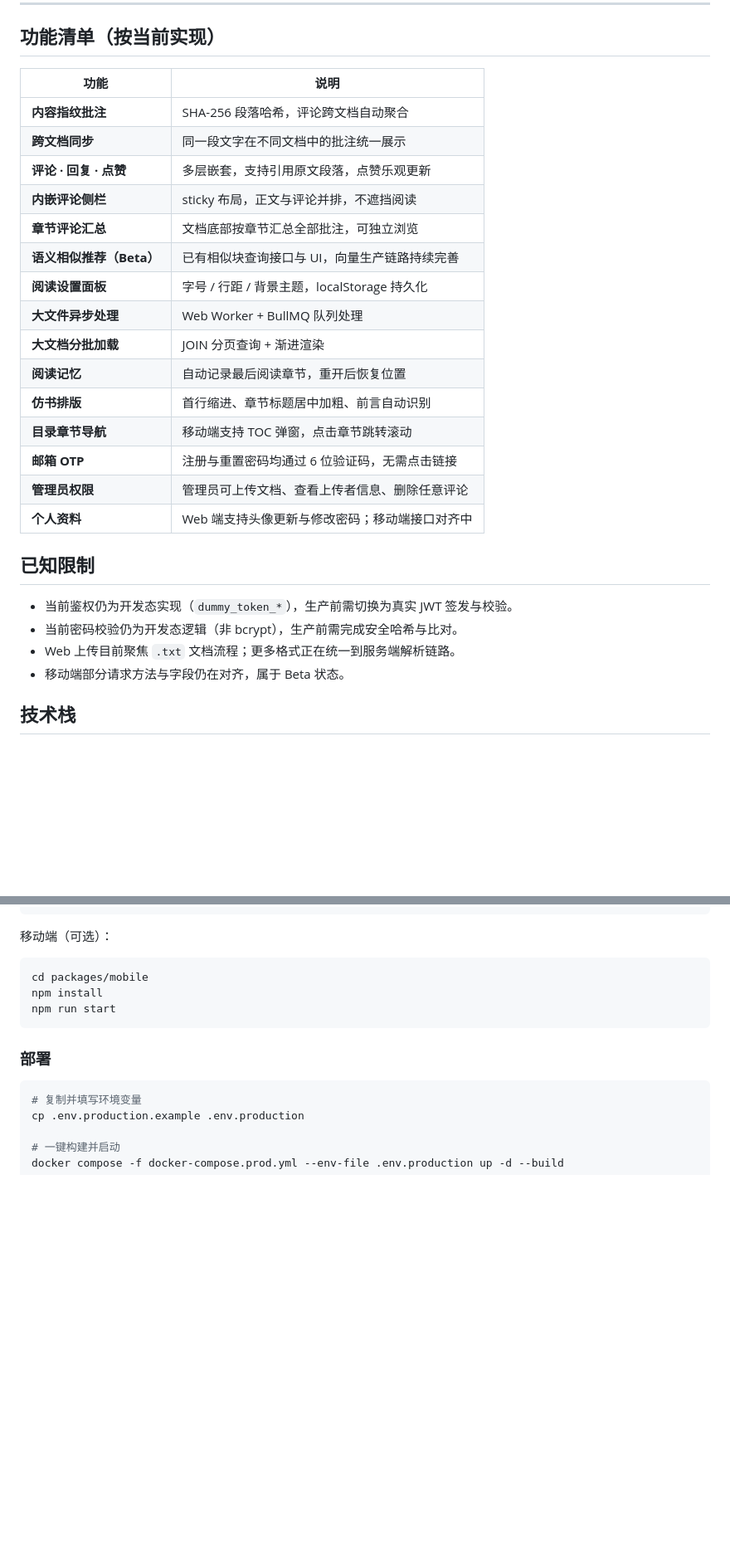
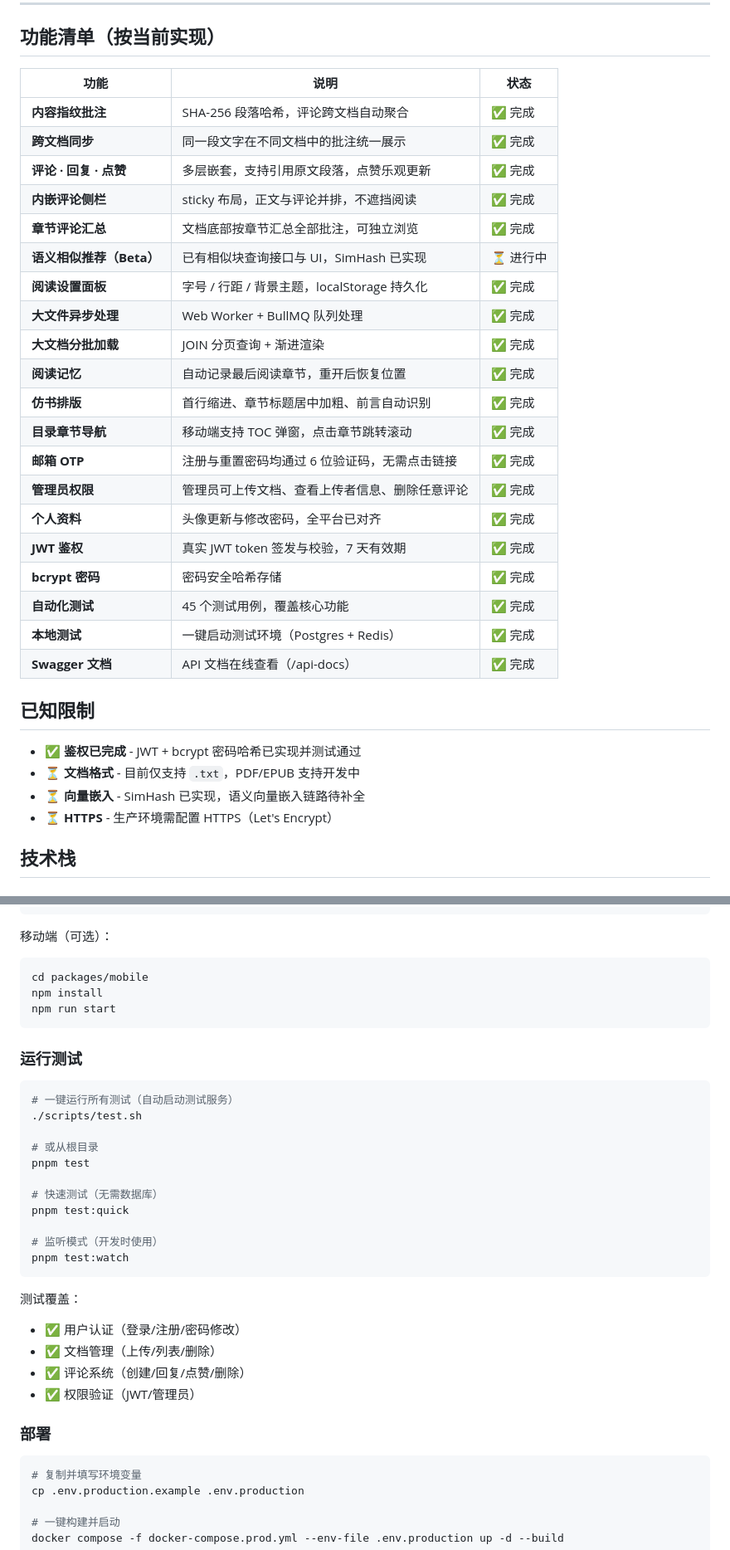
Before and after one commit to zychenforfuture/reading-social, a Markdown page: README.md, 2 parts joined by grey strips. Shown at 83% size. Drawn GitHub-style; blank space fills up the shorter version.

````diff
--- a/README.md
+++ b/README.md
@@ -40,30 +41,35 @@
 
 ## 功能清单（按当前实现）
 
-| 功能 | 说明 |
-|------|------|
-| **内容指纹批注** | SHA-256 段落哈希，评论跨文档自动聚合 |
-| **跨文档同步** | 同一段文字在不同文档中的批注统一展示 |
-| **评论 · 回复 · 点赞** | 多层嵌套，支持引用原文段落，点赞乐观更新 |
-| **内嵌评论侧栏** | sticky 布局，正文与评论并排，不遮挡阅读 |
-| **章节评论汇总** | 文档底部按章节汇总全部批注，可独立浏览 |
-| **语义相似推荐（Beta）** | 已有相似块查询接口与 UI，向量生产链路持续完善 |
-| **阅读设置面板** | 字号 / 行距 / 背景主题，localStorage 持久化 |
-| **大文件异步处理** | Web Worker + BullMQ 队列处理 |
-| **大文档分批加载** | JOIN 分页查询 + 渐进渲染 |
-| **阅读记忆** | 自动记录最后阅读章节，重开后恢复位置 |
-| **仿书排版** | 首行缩进、章节标题居中加粗、前言自动识别 |
-| **目录章节导航** | 移动端支持 TOC 弹窗，点击章节跳转滚动 |
-| **邮箱 OTP** | 注册与重置密码均通过 6 位验证码，无需点击链接 |
-| **管理员权限** | 管理员可上传文档、查看上传者信息、删除任意评论 |
-| **个人资料** | Web 端支持头像更新与修改密码；移动端接口对齐中 |
+| 功能 | 说明 | 状态 |
+|------|------|------|
+| **内容指纹批注** | SHA-256 段落哈希，评论跨文档自动聚合 | ✅ 完成 |
+| **跨文档同步** | 同一段文字在不同文档中的批注统一展示 | ✅ 完成 |
+| **评论 · 回复 · 点赞** | 多层嵌套，支持引用原文段落，点赞乐观更新 | ✅ 完成 |
+| **内嵌评论侧栏** | sticky 布局，正文与评论并排，不遮挡阅读 | ✅ 完成 |
+| **章节评论汇总** | 文档底部按章节汇总全部批注，可独立浏览 | ✅ 完成 |
+| **语义相似推荐（Beta）** | 已有相似块查询接口与 UI，SimHash 已实现 | ⏳ 进行中 |
+| **阅读设置面板** | 字号 / 行距 / 背景主题，localStorage 持久化 | ✅ 完成 |
+| **大文件异步处理** | Web Worker + BullMQ 队列处理 | ✅ 完成 |
+| **大文档分批加载** | JOIN 分页查询 + 渐进渲染 | ✅ 完成 |
+| **阅读记忆** | 自动记录最后阅读章节，重开后恢复位置 | ✅ 完成 |
+| **仿书排版** | 首行缩进、章节标题居中加粗、前言自动识别 | ✅ 完成 |
+| **目录章节导航** | 移动端支持 TOC 弹窗，点击章节跳转滚动 | ✅ 完成 |
+| **邮箱 OTP** | 注册与重置密码均通过 6 位验证码，无需点击链接 | ✅ 完成 |
+| **管理员权限** | 管理员可上传文档、查看上传者信息、删除任意评论 | ✅ 完成 |
+| **个人资料** | 头像更新与修改密码，全平台已对齐 | ✅ 完成 |
+| **JWT 鉴权** | 真实 JWT token 签发与校验，7 天有效期 | ✅ 完成 |
+| **bcrypt 密码** | 密码安全哈希存储 | ✅ 完成 |
+| **自动化测试** | 45 个测试用例，覆盖核心功能 | ✅ 完成 |
+| **本地测试** | 一键启动测试环境（Postgres + Redis） | ✅ 完成 |
+| **Swagger 文档** | API 文档在线查看（/api-docs） | ✅ 完成 |
 
 ## 已知限制
 
-- 当前鉴权仍为开发态实现（`dummy_token_*`），生产前需切换为真实 JWT 签发与校验。
-- 当前密码校验仍为开发态逻辑（非 bcrypt），生产前需完成安全哈希与比对。
-- Web 上传目前聚焦 `.txt` 文档流程；更多格式正在统一到服务端解析链路。
-- 移动端部分请求方法与字段仍在对齐，属于 Beta 状态。
+- ✅ **鉴权已完成** - JWT + bcrypt 密码哈希已实现并测试通过
+- ⏳ **文档格式** - 目前仅支持 `.txt`，PDF/EPUB 支持开发中
+- ⏳ **向量嵌入** - SimHash 已实现，语义向量嵌入链路待补全
+- ⏳ **HTTPS** - 生产环境需配置 HTTPS（Let's Encrypt）
 
 ## 技术栈
 
@@ -148,6 +154,28 @@ npm install
 npm run start
 ```
 
+### 运行测试
+
+```bash
+# 一键运行所有测试（自动启动测试服务）
+./scripts/test.sh
+
+# 或从根目录
+pnpm test
+
+# 快速测试（无需数据库）
+pnpm test:quick
+
+# 监听模式（开发时使用）
+pnpm test:watch
+```
+
+测试覆盖：
+- ✅ 用户认证（登录/注册/密码修改）
+- ✅ 文档管理（上传/列表/删除）
+- ✅ 评论系统（创建/回复/点赞/删除）
+- ✅ 权限验证（JWT/管理员）
+
 ### 部署
 
 ```bash
````
Also changed, not shown: other parts of README.md (+45 -10 lines).
